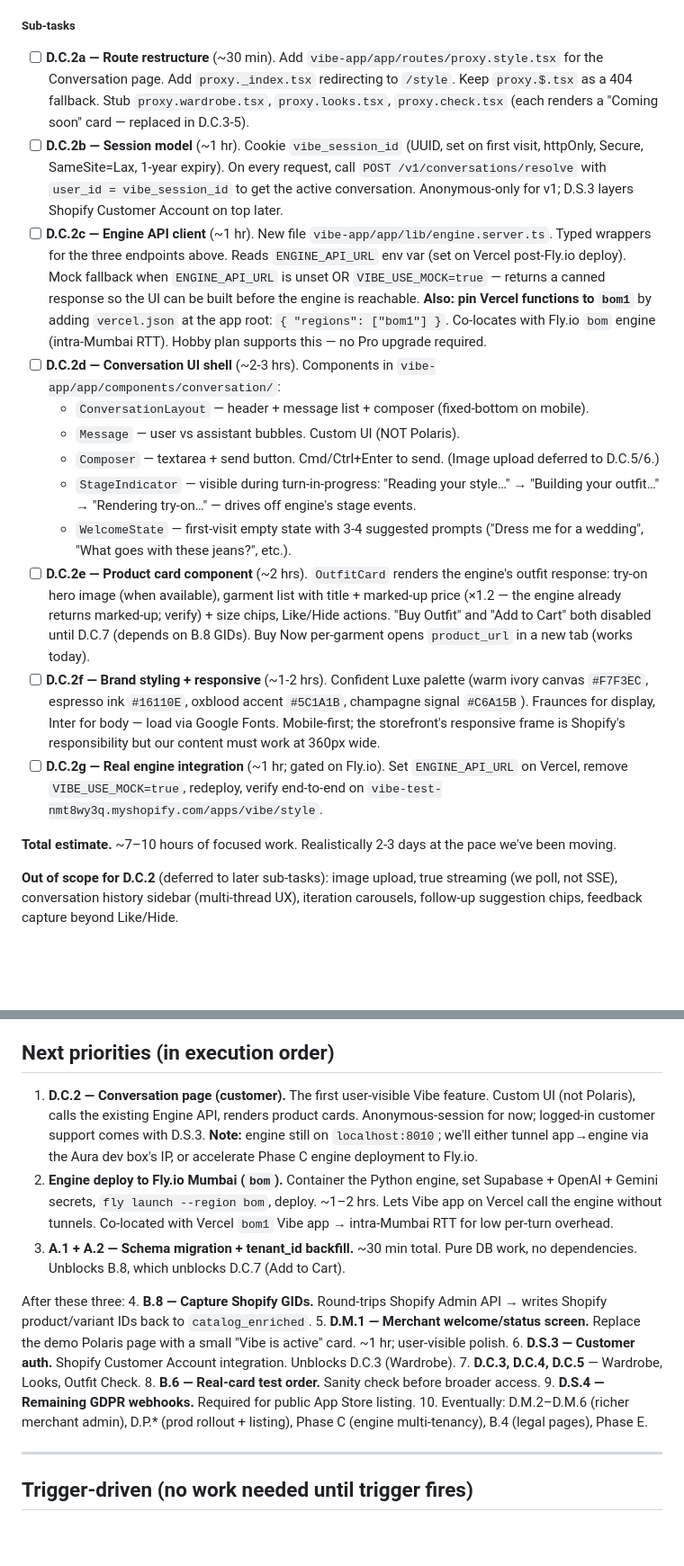
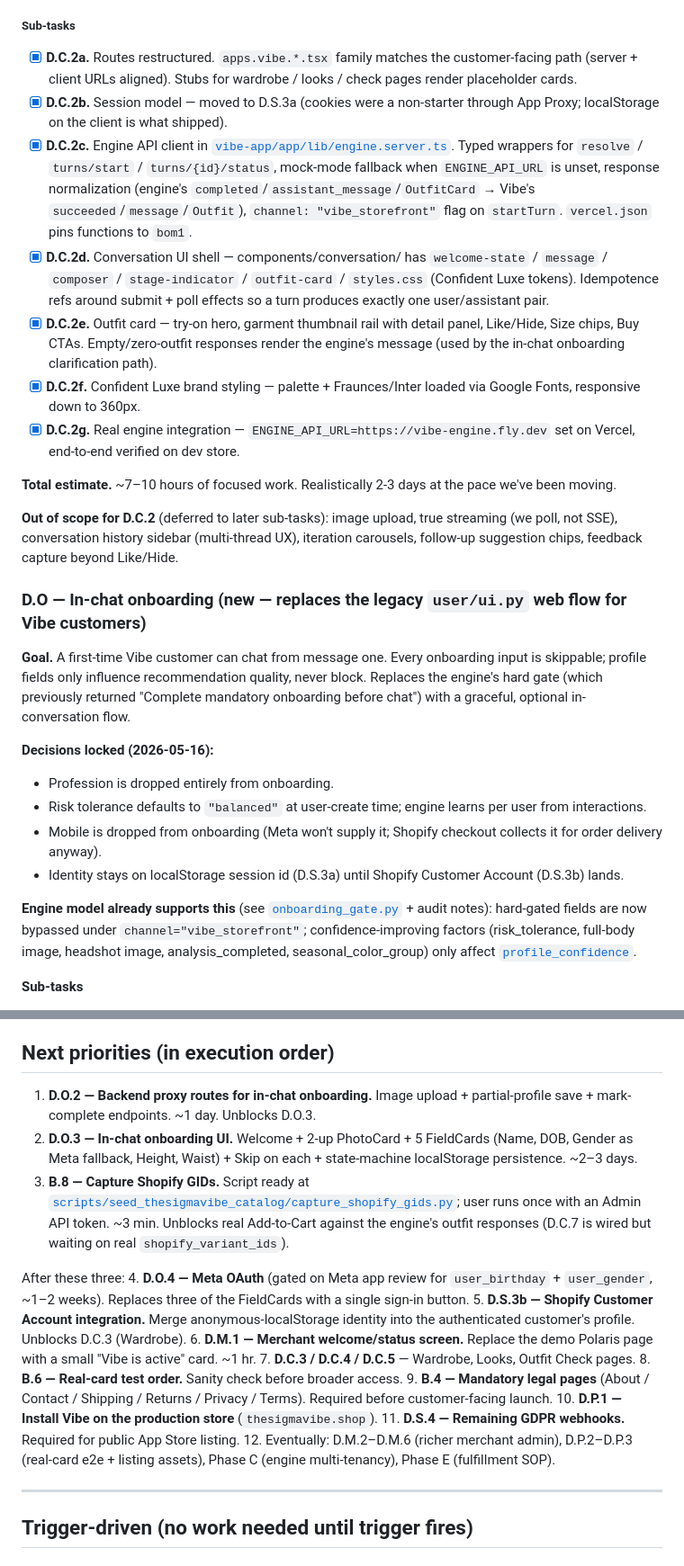
Before and after one commit to jaychitransh007/TheSigmaAura, a Markdown page: docs/OPEN_TASKS.md, 2 parts joined by grey strips. Shown at 90% size. GitHub-like rendering; blank space fills up the shorter version.

Commit message:
docs(open-tasks): mark D.C.2 / D.S.1-3a / C.9 shipped, add D.O onboarding plan
Catches OPEN_TASKS.md up to where the codebase actually is post-May-15/16
shipping:

- Locked-infrastructure rows: engine now lives at vibe-engine.fly.dev
  (Fly.io Mumbai, deployed 2026-05-15). Vibe app section reflects the
  Conversation page running end-to-end against the real engine.
- D.S.1, D.S.2: marked done (App Proxy + HMAC verified live).
- D.S.3 split: 3a = anonymous localStorage session (shipped, with the
  cookies-vs-App-Proxy backstory captured); 3b = Shopify Customer
  Account merge still pending.
- D.C.2 + all sub-tasks (a-g): shipped. Notes call out the real
  shipped names (apps.vibe.*.tsx routes, response normalization,
  idempotence refs around submit/poll effects, channel="vibe_storefront"
  flag, etc.) so the file doubles as a pointer when restarting work.
- C.9 (Engine Fly.io deploy): shipped.

New section D.O — In-chat onboarding. Locks the May-16 decisions:
  - profession dropped from onboarding entirely
  - risk_tolerance defaults to "balanced", engine learns over time
  - mobile dropped (Meta won't supply it; checkout collects for orders)
  - identity stays on localStorage until D.S.3b
And lists four sub-tasks:
  - D.O.1 ✓ engine gate loosened (#367)
  - D.O.2   backend proxy routes (upload image + partial profile + mark complete)
  - D.O.3   in-chat onboarding UI (welcome + 2-up PhotoCard + 5 FieldCards + Skip)
  - D.O.4   Meta OAuth (deferred on Meta app review for user_birthday + user_gender)

Next-priorities rewritten in current execution order: D.O.2 → D.O.3
→ B.8 unblocks Add-to-Cart, then Meta / Customer Account / merchant
admin / additional D.C pages.

Co-Authored-By: Claude Opus 4.7 (1M context) <noreply@anthropic.com>

```diff
--- a/docs/OPEN_TASKS.md
+++ b/docs/OPEN_TASKS.md
@@ -134,19 +135,29 @@ Engine turn end-to-end takes 30–60s with try-on; up to 90s on cold path. Stage
 
 ##### Sub-tasks
 
-- [ ] **D.C.2a — Route restructure** (~30 min). Add `vibe-app/app/routes/proxy.style.tsx` for the Conversation page. Add `proxy._index.tsx` redirecting to `/style`. Keep `proxy.$.tsx` as a 404 fallback. Stub `proxy.wardrobe.tsx`, `proxy.looks.tsx`, `proxy.check.tsx` (each renders a "Coming soon" card — replaced in D.C.3-5).
-- [ ] **D.C.2b — Session model** (~1 hr). Cookie `vibe_session_id` (UUID, set on first visit, httpOnly, Secure, SameSite=Lax, 1-year expiry). On every request, call `POST /v1/conversations/resolve` with `user_id = vibe_session_id` to get the active conversation. Anonymous-only for v1; D.S.3 layers Shopify Customer Account on top later.
-- [ ] **D.C.2c — Engine API client** (~1 hr). New file `vibe-app/app/lib/engine.server.ts`. Typed wrappers for the three endpoints above. Reads `ENGINE_API_URL` env var (set on Vercel post-Fly.io deploy). Mock fallback when `ENGINE_API_URL` is unset OR `VIBE_USE_MOCK=true` — returns a canned response so the UI can be built before the engine is reachable. **Also: pin Vercel functions to `bom1`** by adding `vercel.json` at the app root: `{ "regions": ["bom1"] }`. Co-locates with Fly.io `bom` engine (intra-Mumbai RTT). Hobby plan supports this — no Pro upgrade required.
-- [ ] **D.C.2d — Conversation UI shell** (~2-3 hrs). Components in `vibe-app/app/components/conversation/`:
-  - `ConversationLayout` — header + message list + composer (fixed-bottom on mobile).
-  - `Message` — user vs assistant bubbles. Custom UI (NOT Polaris).
-  - `Composer` — textarea + send button. Cmd/Ctrl+Enter to send. (Image upload deferred to D.C.5/6.)
-  - `StageIndicator` — visible during turn-in-progress: "Reading your style…" → "Building your outfit…" → "Rendering try-on…" — drives off engine's stage events.
-  - `WelcomeState` — first-visit empty state with 3-4 suggested prompts ("Dress me for a wedding", "What goes with these jeans?", etc.).
-- [ ] **D.C.2e — Product card component** (~2 hrs). `OutfitCard` renders the engine's outfit response: try-on hero image (when available), garment list with title + marked-up price (×1.2 — the engine already returns marked-up; verify) + size chips, Like/Hide actions. "Buy Outfit" and "Add to Cart" both disabled until D.C.7 (depends on B.8 GIDs). Buy Now per-garment opens `product_url` in a new tab (works today).
-- [ ] **D.C.2f — Brand styling + responsive** (~1-2 hrs). Confident Luxe palette (warm ivory canvas `#F7F3EC`, espresso ink `#16110E`, oxblood accent `#5C1A1B`, champagne signal `#C6A15B`). Fraunces for display, Inter for body — load via Google Fonts. Mobile-first; the storefront's responsive frame is Shopify's responsibility but our content must work at 360px wide.
-- [ ] **D.C.2g — Real engine integration** (~1 hr; gated on Fly.io). Set `ENGINE_API_URL` on Vercel, remove `VIBE_USE_MOCK=true`, redeploy, verify end-to-end on `vibe-test-nmt8wy3q.myshopify.com/apps/vibe/style`.
+- [x] **D.C.2a.** Routes restructured. `apps.vibe.*.tsx` family matches the customer-facing path (server + client URLs aligned). Stubs for wardrobe / looks / check pages render placeholder cards.
+- [x] **D.C.2b.** Session model — moved to D.S.3a (cookies were a non-starter through App Proxy; localStorage on the client is what shipped).
+- [x] **D.C.2c.** Engine API client in [`vibe-app/app/lib/engine.server.ts`](vibe-app/app/lib/engine.server.ts). Typed wrappers for `resolve` / `turns/start` / `turns/{id}/status`, mock-mode fallback when `ENGINE_API_URL` is unset, response normalization (engine's `completed`/`assistant_message`/`OutfitCard` → Vibe's `succeeded`/`message`/`Outfit`), `channel: "vibe_storefront"` flag on `startTurn`. `vercel.json` pins functions to `bom1`.
+- [x] **D.C.2d.** Conversation UI shell — components/conversation/ has `welcome-state` / `message` / `composer` / `stage-indicator` / `outfit-card` / `styles.css` (Confident Luxe tokens). Idempotence refs around submit + poll effects so a turn produces exactly one user/assistant pair.
+- [x] **D.C.2e.** Outfit card — try-on hero, garment thumbnail rail with detail panel, Like/Hide, Size chips, Buy CTAs. Empty/zero-outfit responses render the engine's message (used by the in-chat onboarding clarification path).
+- [x] **D.C.2f.** Confident Luxe brand styling — palette + Fraunces/Inter loaded via Google Fonts, responsive down to 360px.
+- [x] **D.C.2g.** Real engine integration — `ENGINE_API_URL=https://vibe-engine.fly.dev` set on Vercel, end-to-end verified on dev store.
 
 **Total estimate.** ~7–10 hours of focused work. Realistically 2-3 days at the pace we've been moving.
 
 **Out of scope for D.C.2** (deferred to later sub-tasks): image upload, true streaming (we poll, not SSE), conversation history sidebar (multi-thread UX), iteration carousels, follow-up suggestion chips, feedback capture beyond Like/Hide.
+
+### D.O — In-chat onboarding (new — replaces the legacy `user/ui.py` web flow for Vibe customers)
+
+**Goal.** A first-time Vibe customer can chat from message one. Every onboarding input is skippable; profile fields only influence recommendation quality, never block. Replaces the engine's hard gate (which previously returned "Complete mandatory onboarding before chat") with a graceful, optional in-conversation flow.
+
+**Decisions locked (2026-05-16):**
+- Profession is dropped entirely from onboarding.
+- Risk tolerance defaults to `"balanced"` at user-create time; engine learns per user from interactions.
+- Mobile is dropped from onboarding (Meta won't supply it; Shopify checkout collects it for order delivery anyway).
+- Identity stays on localStorage session id (D.S.3a) until Shopify Customer Account (D.S.3b) lands.
+
+**Engine model already supports this** (see [`onboarding_gate.py`](modules/agentic_application/src/agentic_application/onboarding_gate.py) + audit notes): hard-gated fields are now bypassed under `channel="vibe_storefront"`; confidence-improving factors (risk_tolerance, full-body image, headshot image, analysis_completed, seasonal_color_group) only affect [`profile_confidence`](modules/agentic_application/src/agentic_application/profile_confidence.py).
+
+**Sub-tasks**
+
@@ -201,18 +225,20 @@ Per agreed sequencing — Phase C is a 1–2 week refactor with no user-visible
 
 ## Next priorities (in execution order)
 
-1. **D.C.2 — Conversation page (customer).** The first user-visible Vibe feature. Custom UI (not Polaris), calls the existing Engine API, renders product cards. Anonymous-session for now; logged-in customer support comes with D.S.3. **Note:** engine still on `localhost:8010`; we'll either tunnel app→engine via the Aura dev box's IP, or accelerate Phase C engine deployment to Fly.io.
-2. **Engine deploy to Fly.io Mumbai (`bom`).** Container the Python engine, set Supabase + OpenAI + Gemini secrets, `fly launch --region bom`, deploy. ~1–2 hrs. Lets Vibe app on Vercel call the engine without tunnels. Co-located with Vercel `bom1` Vibe app → intra-Mumbai RTT for low per-turn overhead.
-3. **A.1 + A.2 — Schema migration + tenant_id backfill.** ~30 min total. Pure DB work, no dependencies. Unblocks B.8, which unblocks D.C.7 (Add to Cart).
+1. **D.O.2 — Backend proxy routes for in-chat onboarding.** Image upload + partial-profile save + mark-complete endpoints. ~1 day. Unblocks D.O.3.
+2. **D.O.3 — In-chat onboarding UI.** Welcome + 2-up PhotoCard + 5 FieldCards (Name, DOB, Gender as Meta fallback, Height, Waist) + Skip on each + state-machine localStorage persistence. ~2–3 days.
+3. **B.8 — Capture Shopify GIDs.** Script ready at [`scripts/seed_thesigmavibe_catalog/capture_shopify_gids.py`](scripts/seed_thesigmavibe_catalog/capture_shopify_gids.py); user runs once with an Admin API token. ~3 min. Unblocks real Add-to-Cart against the engine's outfit responses (D.C.7 is wired but waiting on real `shopify_variant_ids`).
 
 After these three:
-4. **B.8 — Capture Shopify GIDs.** Round-trips Shopify Admin API → writes Shopify product/variant IDs back to `catalog_enriched`.
-5. **D.M.1 — Merchant welcome/status screen.** Replace the demo Polaris page with a small "Vibe is active" card. ~1 hr; user-visible polish.
-6. **D.S.3 — Customer auth.** Shopify Customer Account integration. Unblocks D.C.3 (Wardrobe).
-7. **D.C.3, D.C.4, D.C.5** — Wardrobe, Looks, Outfit Check.
+4. **D.O.4 — Meta OAuth** (gated on Meta app review for `user_birthday` + `user_gender`, ~1–2 weeks). Replaces three of the FieldCards with a single sign-in button.
+5. **D.S.3b — Shopify Customer Account integration.** Merge anonymous-localStorage identity into the authenticated customer's profile. Unblocks D.C.3 (Wardrobe).
+6. **D.M.1 — Merchant welcome/status screen.** Replace the demo Polaris page with a small "Vibe is active" card. ~1 hr.
+7. **D.C.3 / D.C.4 / D.C.5** — Wardrobe, Looks, Outfit Check pages.
 8. **B.6 — Real-card test order.** Sanity check before broader access.
-9. **D.S.4 — Remaining GDPR webhooks.** Required for public App Store listing.
-10. Eventually: D.M.2–D.M.6 (richer merchant admin), D.P.* (prod rollout + listing), Phase C (engine multi-tenancy), B.4 (legal pages), Phase E.
+9. **B.4 — Mandatory legal pages** (About / Contact / Shipping / Returns / Privacy / Terms). Required before customer-facing launch.
+10. **D.P.1 — Install Vibe on the production store** (`thesigmavibe.shop`).
+11. **D.S.4 — Remaining GDPR webhooks.** Required for public App Store listing.
+12. Eventually: D.M.2–D.M.6 (richer merchant admin), D.P.2–D.P.3 (real-card e2e + listing assets), Phase C (engine multi-tenancy), Phase E (fulfillment SOP).
 
 ---
 
```
Also changed, not shown: other parts of docs/OPEN_TASKS.md (+22 -8 lines).
